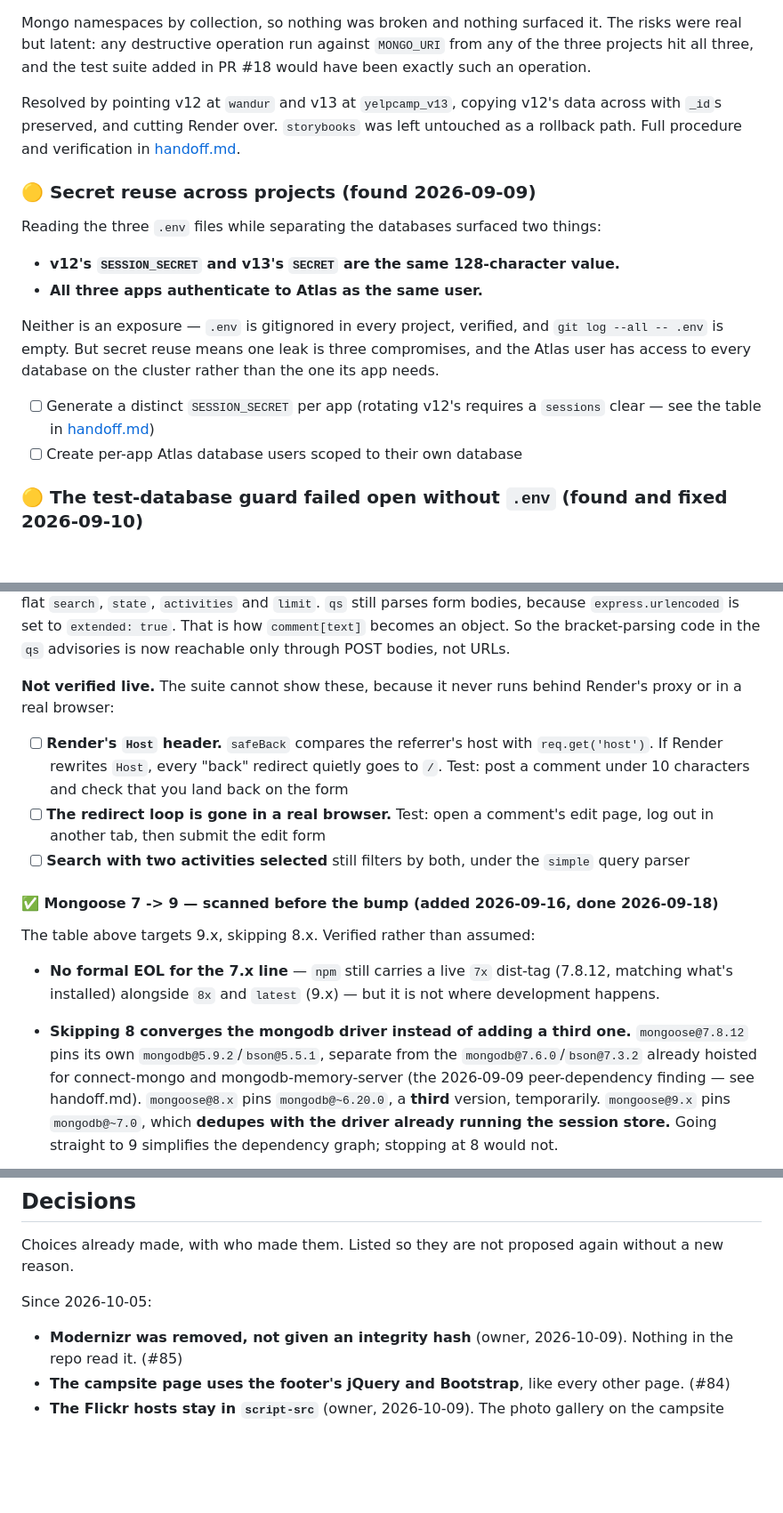
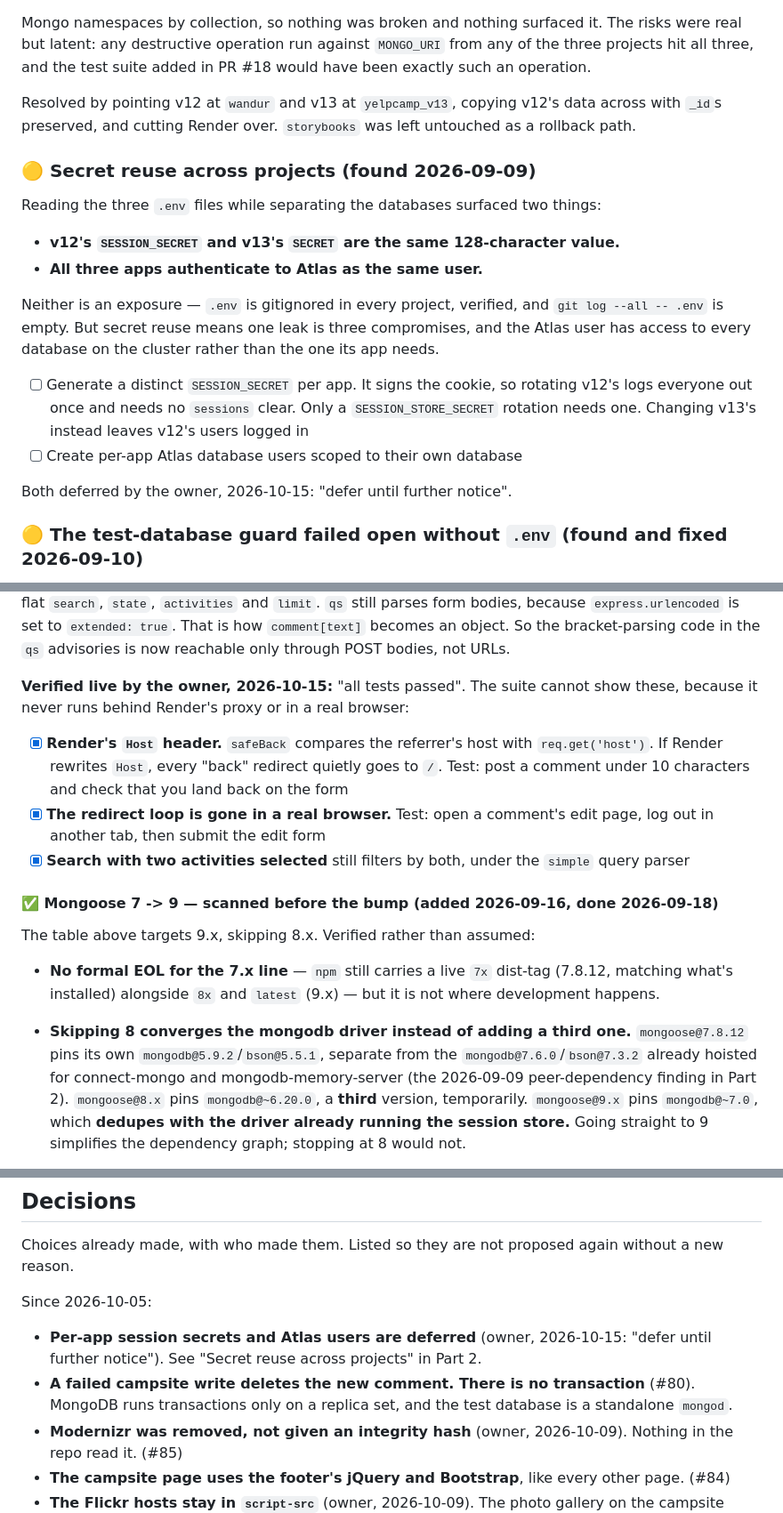
Before and after one commit to jordanaf808/jelpcamp, a Markdown page: docs/security-audit.md, 3 parts joined by grey strips. Shown at 89% size. Drawn GitHub-style; blank space fills up the shorter version.

```diff
--- a/docs/security-audit.md
+++ b/docs/security-audit.md
@@ -510,7 +510,7 @@ exactly such an operation.
 
 Resolved by pointing v12 at `wandur` and v13 at `yelpcamp_v13`, copying v12's data
 across with `_id`s preserved, and cutting Render over. `storybooks` was left untouched
-as a rollback path. Full procedure and verification in [handoff.md](handoff.md).
+as a rollback path.
 
 ### 🟡 Secret reuse across projects (found 2026-09-09)
 
@@ -524,9 +524,13 @@ Neither is an exposure — `.env` is gitignored in every project, verified, and
 compromises, and the Atlas user has access to every database on the cluster rather
 than the one its app needs.
 
-- [ ] Generate a distinct `SESSION_SECRET` per app (rotating v12's requires a
-      `sessions` clear — see the table in [handoff.md](handoff.md))
+- [ ] Generate a distinct `SESSION_SECRET` per app. It signs the cookie, so rotating
+      v12's logs everyone out once and needs no `sessions` clear. Only a
+      `SESSION_STORE_SECRET` rotation needs one. Changing v13's instead leaves v12's
+      users logged in
 - [ ] Create per-app Atlas database users scoped to their own database
+
+Both deferred by the owner, 2026-10-15: "defer until further notice".
 
 ### 🟡 The test-database guard failed open without `.env` (found and fixed 2026-09-10)
 
@@ -1275,15 +1280,15 @@ is set to `extended: true`. That is how `comment[text]` becomes an object. So th
 bracket-parsing code in the `qs` advisories is now reachable only through POST bodies,
 not URLs.
 
-**Not verified live.** The suite cannot show these, because it never runs behind Render's
-proxy or in a real browser:
-
-- [ ] **Render's `Host` header.** `safeBack` compares the referrer's host with
+**Verified live by the owner, 2026-10-15:** "all tests passed". The suite cannot show
+these, because it never runs behind Render's proxy or in a real browser:
+
+- [x] **Render's `Host` header.** `safeBack` compares the referrer's host with
       `req.get('host')`. If Render rewrites `Host`, every "back" redirect quietly goes to
       `/`. Test: post a comment under 10 characters and check that you land back on the form
-- [ ] **The redirect loop is gone in a real browser.** Test: open a comment's edit page,
+- [x] **The redirect loop is gone in a real browser.** Test: open a comment's edit page,
       log out in another tab, then submit the edit form
-- [ ] **Search with two activities selected** still filters by both, under the `simple`
+- [x] **Search with two activities selected** still filters by both, under the `simple`
       query parser
 
 #### ✅ Mongoose 7 -> 9 — scanned before the bump (added 2026-09-16, done 2026-09-18)
@@ -1296,7 +1301,7 @@ The table above targets 9.x, skipping 8.x. Verified rather than assumed:
 - **Skipping 8 converges the mongodb driver instead of adding a third one.**
   `mongoose@7.8.12` pins its own `mongodb@5.9.2`/`bson@5.5.1`, separate from the
   `mongodb@7.6.0`/`bson@7.3.2` already hoisted for connect-mongo and
-  mongodb-memory-server (the 2026-09-09 peer-dependency finding — see handoff.md).
+  mongodb-memory-server (the 2026-09-09 peer-dependency finding in Part 2).
   `mongoose@8.x` pins `mongodb@~6.20.0`, a **third** version, temporarily.
   `mongoose@9.x` pins `mongodb@~7.0`, which **dedupes with the driver already
   running the session store.** Going straight to 9 simplifies the dependency
@@ -1441,6 +1446,11 @@ a new reason.
 
 Since 2026-10-05:
 
+- **Per-app session secrets and Atlas users are deferred** (owner, 2026-10-15: "defer
+  until further notice"). See "Secret reuse across projects" in Part 2.
+- **A failed campsite write deletes the new comment. There is no transaction** (#80).
+  MongoDB runs transactions only on a replica set, and the test database is a
+  standalone `mongod`.
 - **Modernizr was removed, not given an integrity hash** (owner, 2026-10-09). Nothing in
   the repo read it. (#85)
 - **The campsite page uses the footer's jQuery and Bootstrap**, like every other page.
```
Also changed, not shown: other parts of docs/security-audit.md (+14 -15 lines), docs/audit-summary.md (+13 -10 lines).
